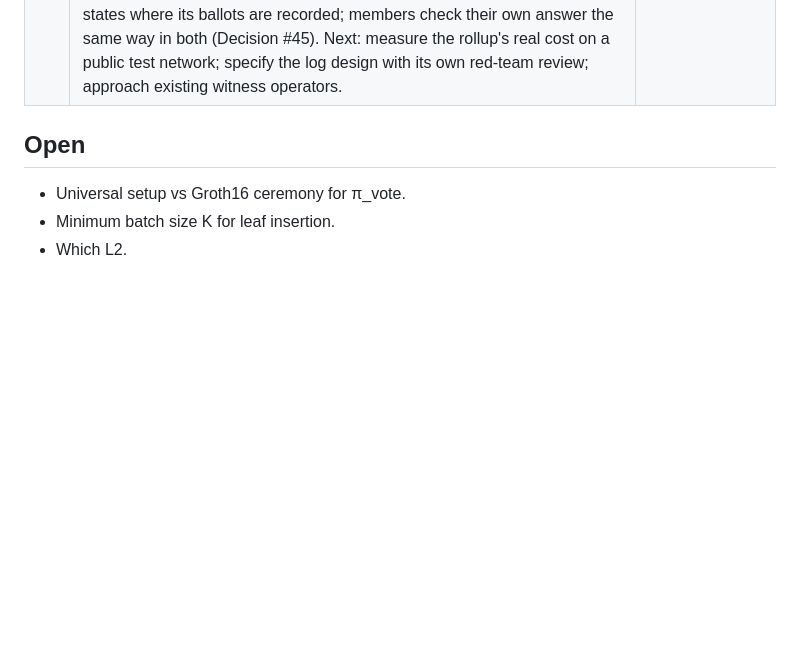
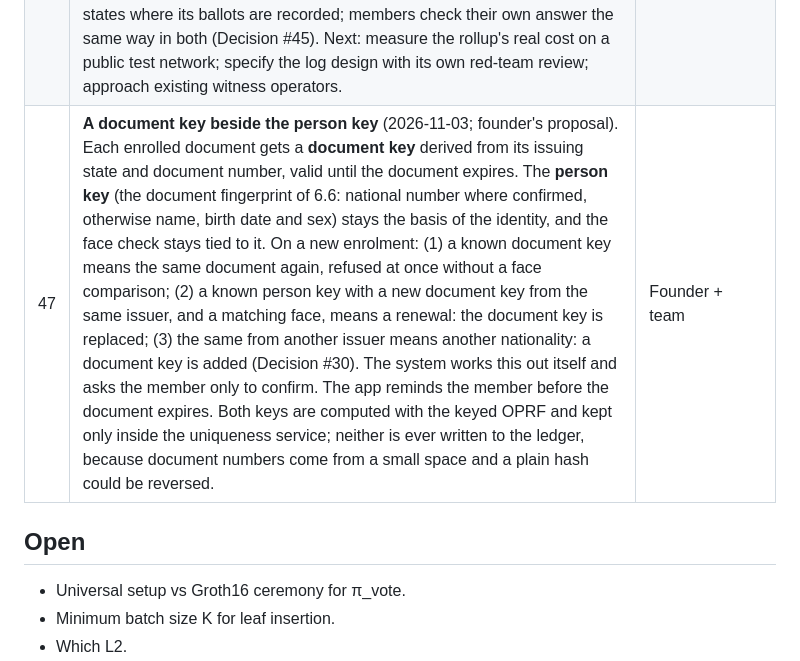
Before and after one commit to NemoUnus/proof-of-one, a Markdown page: docs/decisions/DECISION_LOG.md, the part around the change. Rendered like a GitHub page; blank space fills up the shorter version.

Commit message:
Decision #47: a document key beside the person key

```diff
--- a/docs/decisions/DECISION_LOG.md
+++ b/docs/decisions/DECISION_LOG.md
@@ -50,6 +50,7 @@
 | 44 | **Several poll types, all kept open** (2026-10-30; [cost of large polls](../specs/cost-of-large-polls-v0.1.md)). (1) **Sampled polls**: a verified random sample of members, invited by a private lottery proven in the ballot proof, for estimates such as pre-election polling; cheap enough to be paid by the media and research organisations that commission them. (2) **Open polls**: every eligible member may answer, for questions on which a whole community wants to be heard, including questions no authority has put to a vote; this remains a core purpose of the project. (3) **Ballot rollup with blob data** as the path for very large open polls, after recursive aggregation. (4) The choice of ledger is to be compared again, including non-blockchain public logs (activity 0.17). (5) Grants stay an option; a legal structure will probably be needed for administration and money, and whether its officers can stay anonymous is to be studied with legal advice. | Founder |
 | 45 | **Checking one's own answer comes first** (2026-11-03). Opinion polls, not binding elections, are the first use. For them, a member's ability to see what their own ballot recorded, and that it was counted (R1), takes priority over preventing them from showing their answer to others. Ballots stay encrypted and only totals are decrypted, so no one else's answer is ever shown; this protects participants and the honesty of answers. (1) The app offers "show my recorded answer": it reads the ballot from the public record and opens it on the phone with the member's own values. (2) The default receipt window becomes 30 days; the member can shorten it to 7 days or none. (3) Even with no receipt window, the phone checks the recorded answer against the public record right after sending it, and keeps only the ballot's hash, which reveals nothing, to confirm after the close that it was counted. A poll type with public answers is not adopted. | Founder + team |
 | 46 | **Where ballots are recorded, by poll size** (2026-11-03; [comparison](../specs/where-ballots-are-recorded-v0.1.md)). (1) The identity registry, sampled polls and small open polls stay on the Layer-2 rollup, where the contract enforces every rule. (2) Large open polls are recorded in public transparency logs with independent witnesses, anchored on the rollup daily and at each close; the rollup cannot carry them, for capacity more than for price. (3) A report published only on a website is never used: it cannot show that everyone sees the same record. Each poll states where its ballots are recorded; members check their own answer the same way in both (Decision #45). Next: measure the rollup's real cost on a public test network; specify the log design with its own red-team review; approach existing witness operators. | Founder + team |
+| 47 | **A document key beside the person key** (2026-11-03; founder's proposal). Each enrolled document gets a **document key** derived from its issuing state and document number, valid until the document expires. The **person key** (the document fingerprint of 6.6: national number where confirmed, otherwise name, birth date and sex) stays the basis of the identity, and the face check stays tied to it. On a new enrolment: (1) a known document key means the same document again, refused at once without a face comparison; (2) a known person key with a new document key from the same issuer, and a matching face, means a renewal: the document key is replaced; (3) the same from another issuer means another nationality: a document key is added (Decision #30). The system works this out itself and asks the member only to confirm. The app reminds the member before the document expires. Both keys are computed with the keyed OPRF and kept only inside the uniqueness service; neither is ever written to the ledger, because document numbers come from a small space and a plain hash could be reversed. | Founder + team |
 
 ## Open
 - Universal setup vs Groth16 ceremony for π_vote.
```
Also changed, not shown: PROVENANCE.md (+1 -0 lines).
